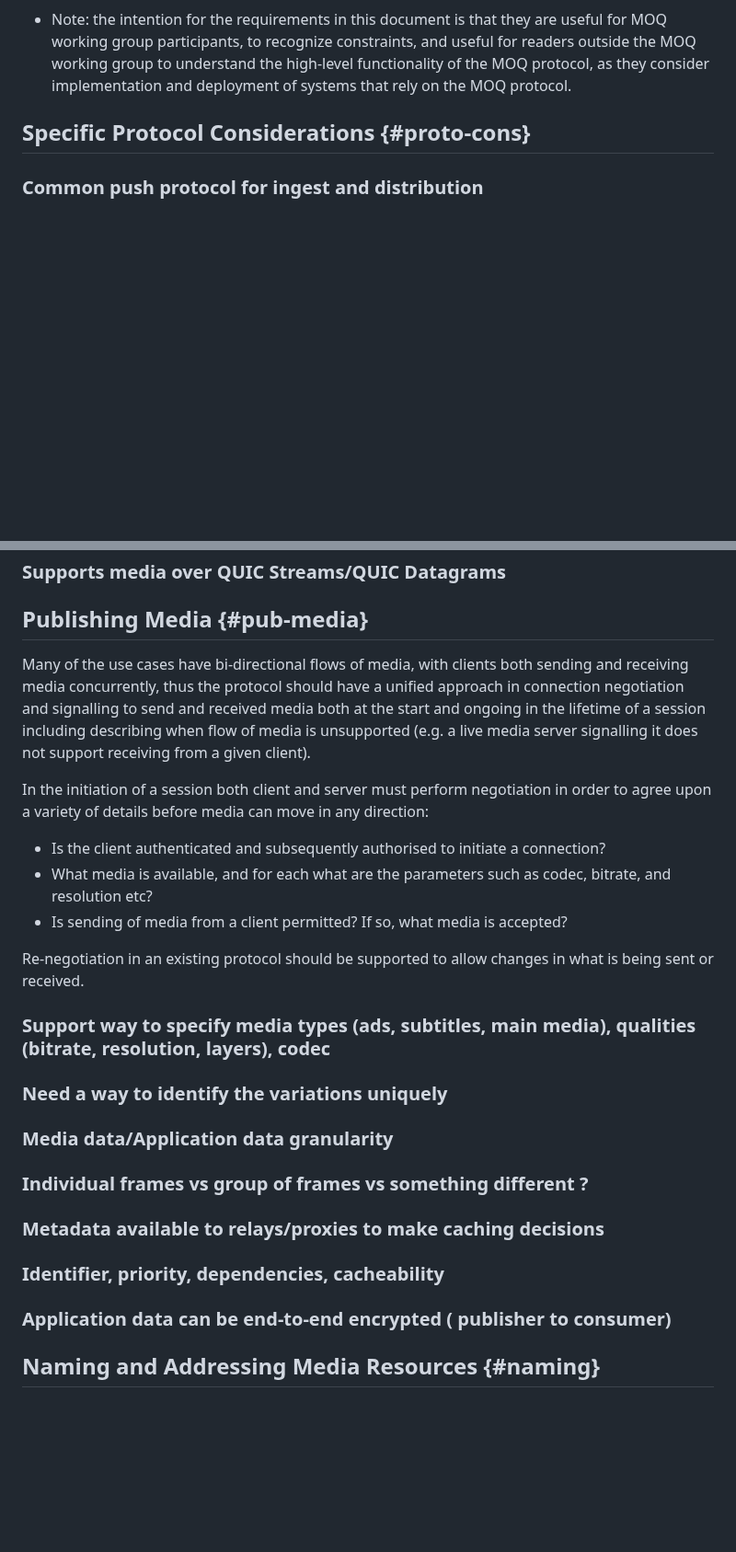
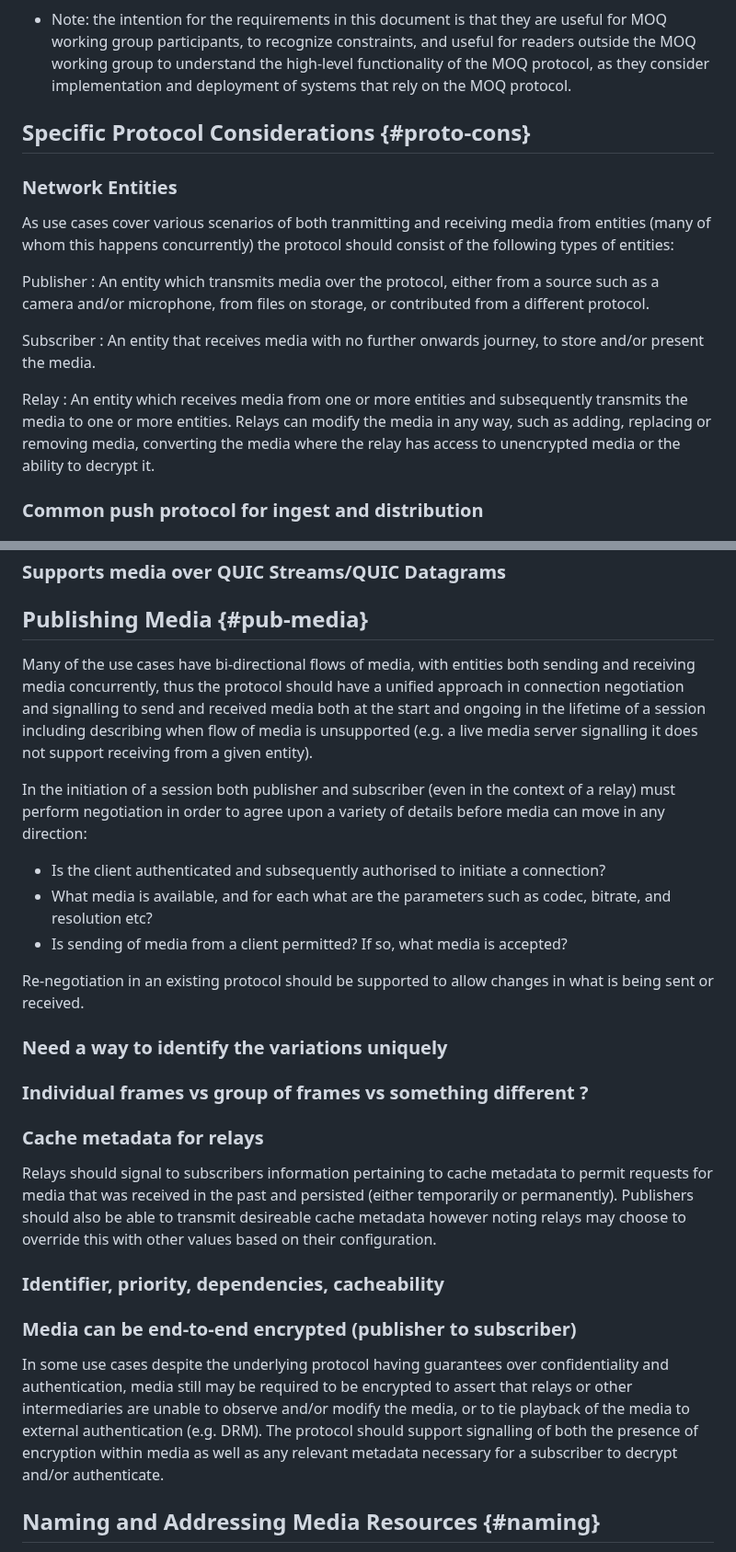
Before and after one commit to moq-wg/moq-requirements, a Markdown page: draft-gruessing-moq-requirements.md, 2 parts joined by grey strips. Shown at 92% size. Drawn GitHub-style; blank space fills up the shorter version.

Commit message:
Draft on relay ontology
This includes replacing "client" and "server" in some but not all other parts of
the document. I think we should keep those two words specifically when
specifying things pertaining to the QUIC protocol as it uses those words
explicitly, and keep with the three I've used here.

```diff
--- a/draft-gruessing-moq-requirements.md
+++ b/draft-gruessing-moq-requirements.md
@@ -206,6 +206,19 @@ Our goal in this section is to understand the requirements that result from the
 
 ## Specific Protocol Considerations {#proto-cons}
 
+### Network Entities
+
+As use cases cover various scenarios of both tranmitting and receiving media from entities (many of whom this happens concurrently) the protocol should consist of the following types of entities:
+
+Publisher
+: An entity which transmits media over the protocol, either from a source such as a camera and/or microphone, from files on storage, or contributed from a different protocol.
+
+Subscriber
+: An entity that receives media with no further onwards journey, to store and/or present the media.
+
+Relay
+: An entity which receives media from one or more entities and subsequently transmits the media to one or more entities. Relays can modify the media in any way, such as adding, replacing or removing media, converting the media where the relay has access to unencrypted media or the ability to decrypt it.
+
 ### Common push protocol for ingest and distribution
 
 ### Allow configurable latency - live streaming , interactive, media conferencing
@@ -218,9 +231,9 @@ Our goal in this section is to understand the requirements that result from the
 
 ## Publishing Media {#pub-media}
 
-Many of the use cases have bi-directional flows of media, with clients both sending and receiving media concurrently, thus the protocol should have a unified approach in connection negotiation and signalling to send and received media both at the start and ongoing in the lifetime of a session including describing when flow of media is unsupported (e.g. a live media server signalling it does not support receiving from a given client).
+Many of the use cases have bi-directional flows of media, with entities both sending and receiving media concurrently, thus the protocol should have a unified approach in connection negotiation and signalling to send and received media both at the start and ongoing in the lifetime of a session including describing when flow of media is unsupported (e.g. a live media server signalling it does not support receiving from a given entity).
 
-In the initiation of a session both client and server must perform negotiation in order to agree upon a variety of details before media can move in any direction:
+In the initiation of a session both publisher and subscriber (even in the context of a relay) must perform negotiation in order to agree upon a variety of details before media can move in any direction:
 
 * Is the client authenticated and subsequently authorised to initiate a connection?
 * What media is available, and for each what are the parameters such as codec, bitrate, and resolution etc?
@@ -228,21 +241,19 @@ In the initiation of a session both client and server must perform negotiation i
 
 Re-negotiation in an existing protocol should be supported to allow changes in what is being sent or received.
 
-### Support way to specify media types (ads, subtitles, main media), qualities (bitrate, resolution, layers), codec
-
 ### Need a way to identify the variations uniquely
-
-### Media data/Application data granularity
 
 ### Individual frames vs group of frames vs something different ?
 
-### Metadata available to relays/proxies to make caching decisions
+### Cache metadata for relays
+
+Relays should signal to subscribers information pertaining to cache metadata to permit requests for media that was received in the past and persisted (either temporarily or permanently). Publishers should also be able to transmit desireable cache metadata however noting relays may choose to override this with other values based on their configuration.
 
 ### Identifier, priority, dependencies, cacheability
 
-### Application data can be end-to-end encrypted ( publisher to consumer)
+### Media can be end-to-end encrypted (publisher to subscriber)
 
-
+In some use cases despite the underlying protocol having guarantees over confidentiality and authentication, media still may be required to be encrypted to assert that relays or other intermediaries are unable to observe and/or modify the media, or to tie playback of the media to external authentication (e.g. DRM). The protocol should support signalling of both the presence of encryption within media as well as any relevant metadata necessary for a subscriber to decrypt and/or authenticate.
 
 ## Naming and Addressing Media Resources {#naming}
 
```
Also changed, not shown: other parts of draft-gruessing-moq-requirements.md (+0 -2 lines).
